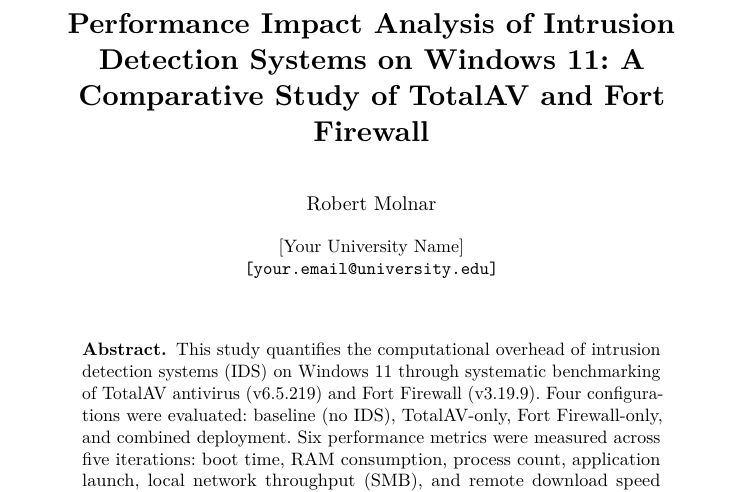
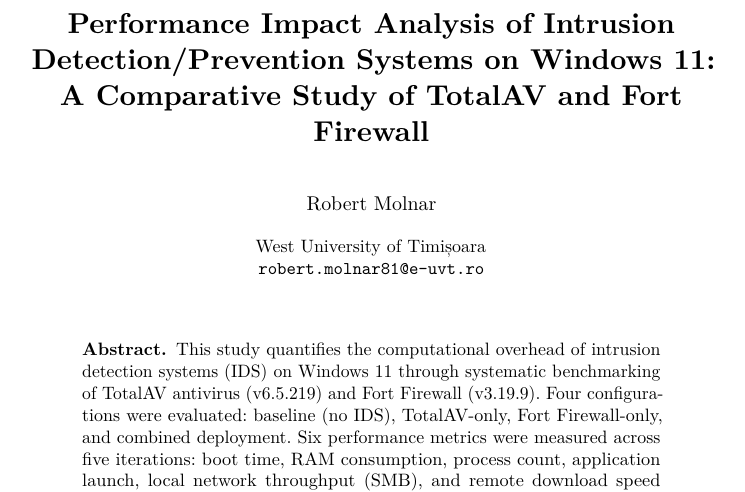
Before and after one commit to lizzardkink/itc, a LaTeX paper (lncs-enhanced-main/ids-performance-paper.tex): part of page 1 of 11, cut so that both start at the same text. Compiled offline with LuaLaTeX; a missing bibliography style is replaced by a similar one.

Commit message:
Update paper with correct title and author information
Title updated to: 'Performance Impact Analysis of Intrusion Detection/Prevention Systems on Windows 11: A Comparative Study of TotalAV and Fort Firewall'

Author information:
- Name: Robert Molnar
- Institution: West University of Timișoara
- Email: robert.molnar81@e-uvt.ro

PDF recompiled with updated metadata.

```diff
--- a/lncs-enhanced-main/ids-performance-paper.tex
+++ b/lncs-enhanced-main/ids-performance-paper.tex
@@ -69,7 +69,7 @@
   bookmarksopen=true,
   bookmarksopenlevel=1,
   pdfauthor={Robert Molnar},
-  pdftitle={Performance Impact Analysis of Intrusion Detection Systems on Windows 11},
+  pdftitle={Performance Impact Analysis of Intrusion Detection/Prevention Systems on Windows 11},
   pdfsubject={IDS Performance Benchmarking},
   pdfkeywords={Intrusion Detection System, Antivirus, Firewall, Performance, Windows 11}
 ]{hyperref}
@@ -78,16 +78,16 @@
 
 \begin{document}
 
-\title{Performance Impact Analysis of Intrusion Detection Systems on Windows 11: A Comparative Study of TotalAV and Fort Firewall}
+\title{Performance Impact Analysis of Intrusion Detection/Prevention Systems on Windows 11: A Comparative Study of TotalAV and Fort Firewall}
 
-\titlerunning{IDS Performance Impact on Windows 11}
+\titlerunning{IDS/IPS Performance Impact on Windows 11}
 
 \author{Robert Molnar}
 
 \authorrunning{R. Molnar}
 
-\institute{[Your University Name]\\
-\email{[your.email@university.edu]}}
+\institute{West University of Timișoara\\
+\email{robert.molnar81@e-uvt.ro}}
 
 \maketitle
 
```
Also changed, not shown: lncs-enhanced-main/ids-performance-paper.pdf.
